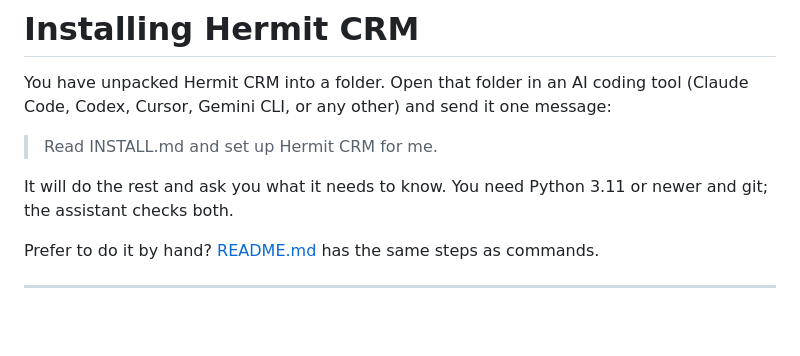
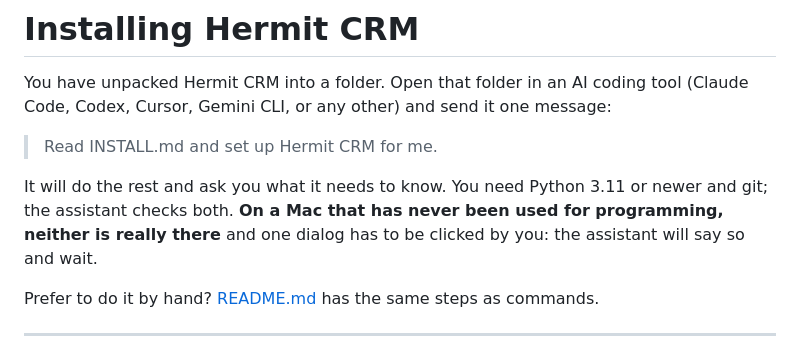
Before and after one commit to Hermit-CRM/hermit-crm, a Markdown page: INSTALL.md, the part around one of its changes. GitHub-like rendering; blank space fills up the shorter version.

```diff
--- a/INSTALL.md
+++ b/INSTALL.md
@@ -7,7 +7,9 @@ message:
 > Read INSTALL.md and set up Hermit CRM for me.
 
 It will do the rest and ask you what it needs to know. You need Python 3.11 or
-newer and git; the assistant checks both.
+newer and git; the assistant checks both. **On a Mac that has never been used
+for programming, neither is really there** and one dialog has to be clicked by
+you: the assistant will say so and wait.
 
 Prefer to do it by hand? [README.md](README.md) has the same steps as commands.
 
```
Also changed, not shown: other parts of INSTALL.md (+61 -5 lines).
